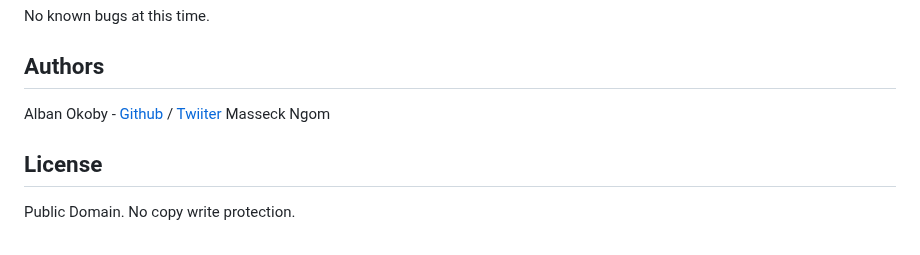
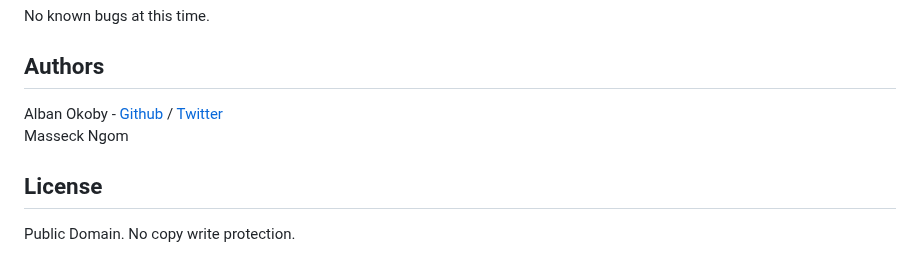
Before and after one commit to alban-okoby/AirBnB_clone_v4, a Markdown page: README.md, the part around the change. Drawn GitHub-style.

Commit message:
last update

```diff
--- a/README.md
+++ b/README.md
@@ -154,7 +154,7 @@ EOF  all  create  destroy  help  quit  show  update
 No known bugs at this time.
 
 ## Authors
-Alban Okoby - [Github](https://github.com/alban-okoby) / [Twiiter](https://twitter.com/AlbanOkoby)
+Alban Okoby - [Github](https://github.com/alban-okoby) / [Twitter](https://twitter.com/AlbanOkoby) <br>
 Masseck Ngom
 
 ## License
```
